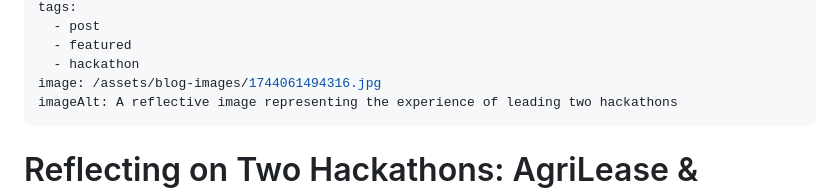
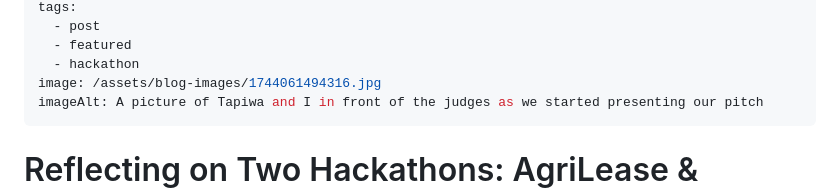
Before and after one commit to CourtneyFradreck/CourtNotes, a Markdown page: src/blogs/2025-04-02-Hackthon.md, the part around the change printed below. Rendered like a GitHub page.

Commit message:
fix: update image alt text and add LinkedIn post links for hackathon reflections

```diff
--- a/src/blogs/2025-04-02-Hackthon.md
+++ b/src/blogs/2025-04-02-Hackthon.md
@@ -9,7 +9,7 @@ tags:
   - featured
   - hackathon
 image: /assets/blog-images/1744061494316.jpg
-imageAlt: A reflective image representing the experience of leading two hackathons
+imageAlt: A picture of Tapiwa and I in front of the judges as we started presenting our pitch
 ---
 
 # Reflecting on Two Hackathons: AgriLease & Nexpay – One Journey, Two Stories
```
Also changed, not shown: other parts of src/blogs/2025-04-02-Hackthon.md (+4 -4 lines).
